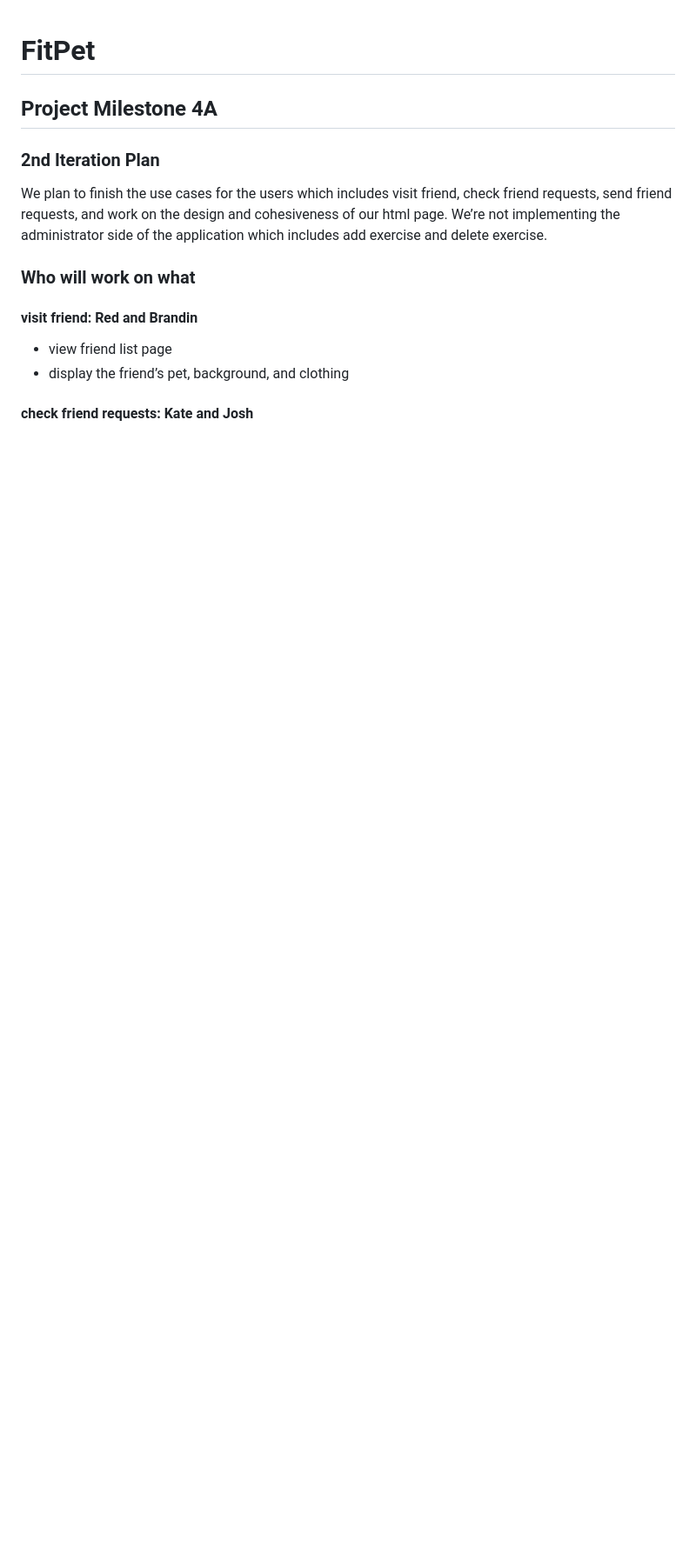
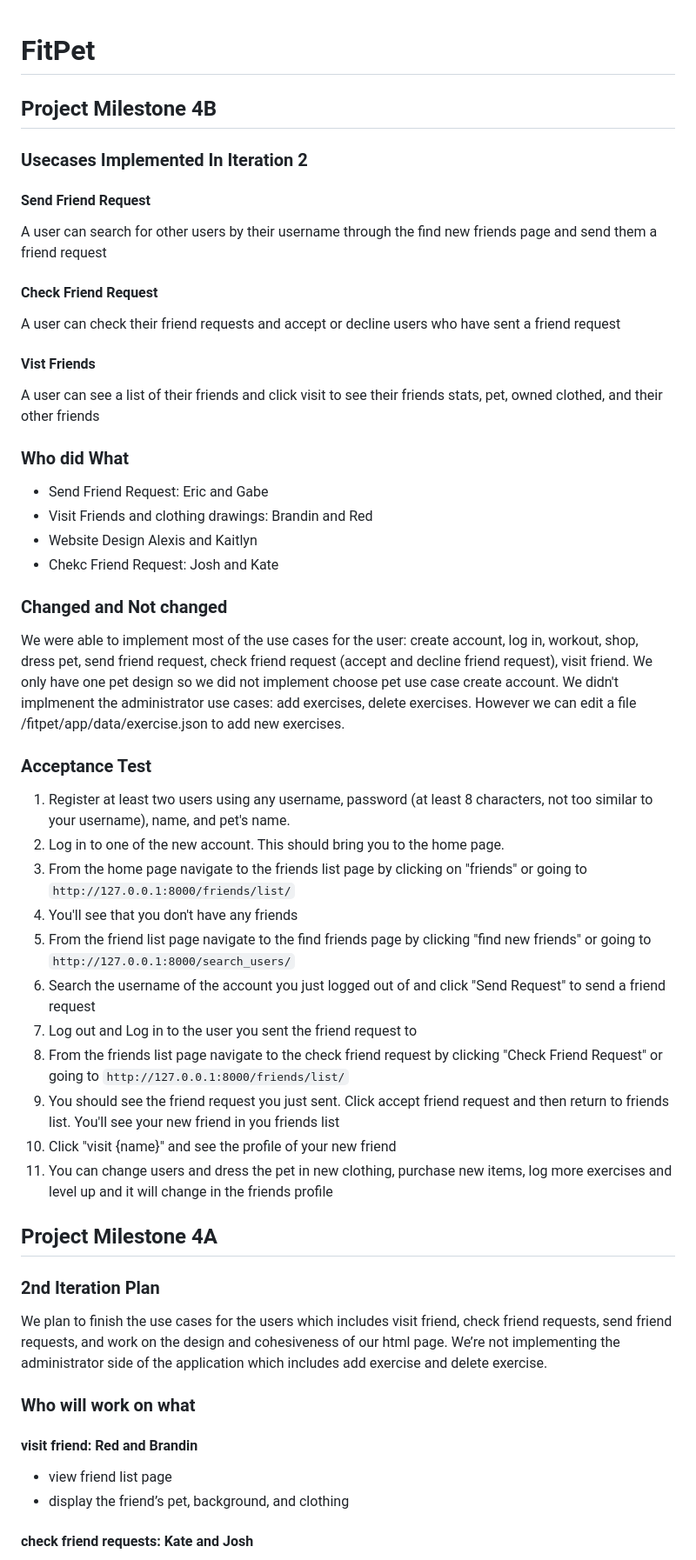
Before and after one commit to Red-Atagi/fitpet, a Markdown page: README.md, the part around the change printed below. Shown: that part at 87% size. GitHub-like rendering; blank space fills up the shorter version.

```diff
--- a/README.md
+++ b/README.md
@@ -1,4 +1,37 @@
 # FitPet
+
+## Project Milestone 4B
+### Usecases Implemented In Iteration 2
+#### Send Friend Request
+A user can search for other users by their username through the find new friends page and send them a friend request
+
+#### Check Friend Request
+A user can check their friend requests and accept or decline users who have sent a friend request
+
+#### Vist Friends
+A user can see a list of their friends and click visit to see their friends stats, pet, owned clothed, and their other friends
+
+### Who did What
+- Send Friend Request: Eric and Gabe
+- Visit Friends and clothing drawings: Brandin and Red
+- Website Design Alexis and Kaitlyn
+- Chekc Friend Request: Josh and Kate
+
+### Changed and Not changed
+We were able to implement most of the use cases for the user: create account, log in, workout, shop, dress pet, send friend request, check friend request (accept and decline friend request), visit friend. We only have one pet design so we did not implement choose pet use case create account. We didn't implmenent the administrator use cases: add exercises, delete exercises. However we can edit a file /fitpet/app/data/exercise.json to add new exercises.
+
+### Acceptance Test
+1. Register at least two users using any username, password (at least 8 characters, not too similar to your username), name, and pet's name.
+2. Log in to one of the new account. This should bring you to the home page.
+2. From the home page navigate to the friends list page by clicking on "friends" or going to `http://127.0.0.1:8000/friends/list/`
+3. You'll see that you don't have any friends
+3. From the friend list page navigate to the find friends page by clicking "find new friends" or going to `http://127.0.0.1:8000/search_users/`
+4. Search the username of the account you just logged out of and click "Send Request" to send a friend request
+5. Log out and Log in to the user you sent the friend request to
+6. From the friends list page navigate to the check friend request by clicking "Check Friend Request" or going to `http://127.0.0.1:8000/friends/list/`
+7. You should see the friend request you just sent. Click accept friend request and then return to friends list. You'll see your new friend in you friends list
+8. Click "visit {name}" and see the profile of your new friend
+9. You can change users and dress the pet in new clothing, purchase new items, log more exercises and level up and it will change in the friends profile
 
 ## Project Milestone 4A
 
```
Also changed, not shown: other parts of README.md (+1 -1 lines).
